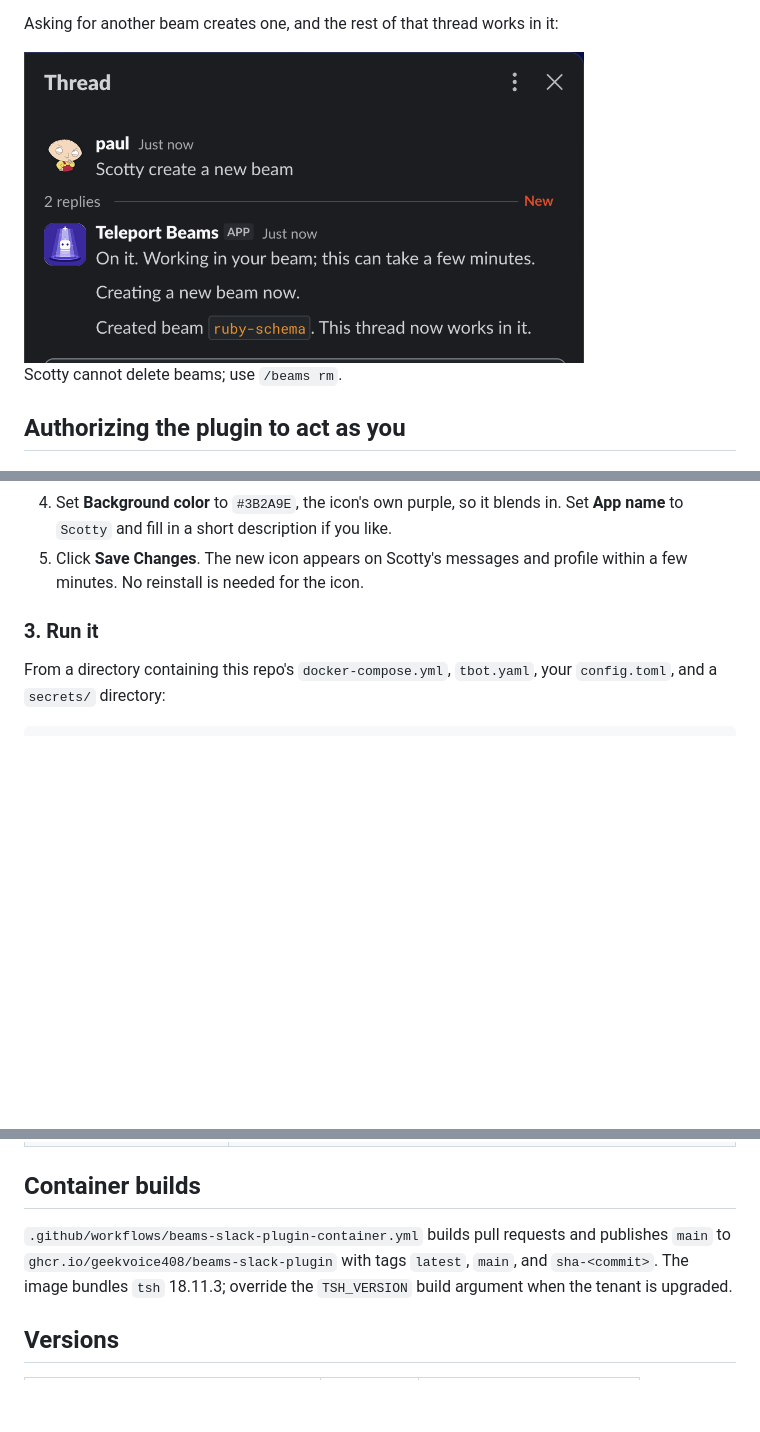
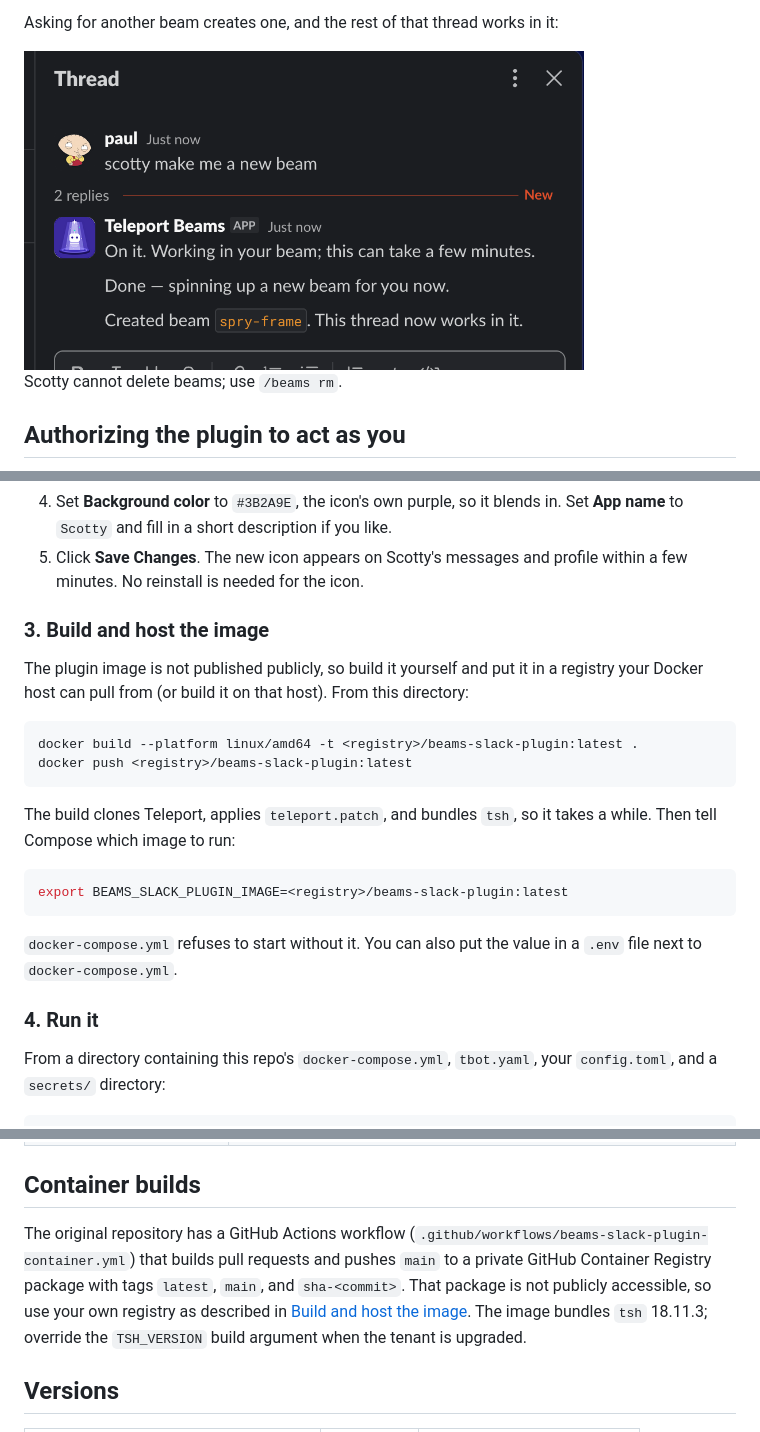
Before and after one commit to phall-teleport/stuff, a Markdown page: beams-slack-plugin/README.md, 3 parts joined by grey strips. GitHub-like rendering; pictures changed too: beams-slack-plugin/assets/screenshots/scotty-create-beam.png; blank space fills up the shorter version.

Commit message:
Document self-hosting the Beams Slack plugin image
The plugin image is not publicly pullable. Add README steps to build and
push it to your own registry, have docker-compose.yml read the image from
BEAMS_SLACK_PLUGIN_IMAGE, drop the private GHCR references, and refresh
the create-beam screenshot.

Co-Authored-By: Claude Opus 5.5 <noreply@anthropic.com>

````diff
--- a/beams-slack-plugin/README.md
+++ b/beams-slack-plugin/README.md
@@ -198,7 +198,28 @@ The bot's icon is [`assets/slack-beams-bot.png`](assets/slack-beams-bot.png), a
 5. Click **Save Changes**. The new icon appears on Scotty's messages and
    profile within a few minutes. No reinstall is needed for the icon.
 
-### 3. Run it
+### 3. Build and host the image
+
+The plugin image is not published publicly, so build it yourself and put it
+in a registry your Docker host can pull from (or build it on that host).
+From this directory:
+
+```sh
+docker build --platform linux/amd64 -t <registry>/beams-slack-plugin:latest .
+docker push <registry>/beams-slack-plugin:latest
+```
+
+The build clones Teleport, applies `teleport.patch`, and bundles `tsh`, so it
+takes a while. Then tell Compose which image to run:
+
+```sh
+export BEAMS_SLACK_PLUGIN_IMAGE=<registry>/beams-slack-plugin:latest
+```
+
+`docker-compose.yml` refuses to start without it. You can also put the value
+in a `.env` file next to `docker-compose.yml`.
+
+### 4. Run it
 
 From a directory containing this repo's `docker-compose.yml`, `tbot.yaml`,
 your `config.toml`, and a `secrets/` directory:
@@ -286,10 +307,14 @@ Main files under `integrations/access/slack/`:
 
 ## Container builds
 
-`.github/workflows/beams-slack-plugin-container.yml` builds pull requests and
-publishes `main` to `ghcr.io/geekvoice408/beams-slack-plugin` with tags
-`latest`, `main`, and `sha-<commit>`. The image bundles `tsh` 18.11.3;
-override the `TSH_VERSION` build argument when the tenant is upgraded.
+The original repository has a GitHub Actions workflow
+(`.github/workflows/beams-slack-plugin-container.yml`) that builds pull
+requests and pushes `main` to a private GitHub Container Registry package with
+tags `latest`, `main`, and `sha-<commit>`. That package is not publicly
+accessible, so use your own registry as described in
+[Build and host the image](#3-build-and-host-the-image). The image bundles
+`tsh` 18.11.3; override the `TSH_VERSION` build argument when the tenant is
+upgraded.
 
 ## Versions
 
````
Also changed, not shown: other parts of beams-slack-plugin/README.md (+4 -4 lines), beams-slack-plugin/MEMORY.md (+5 -2 lines), 1 other file.
